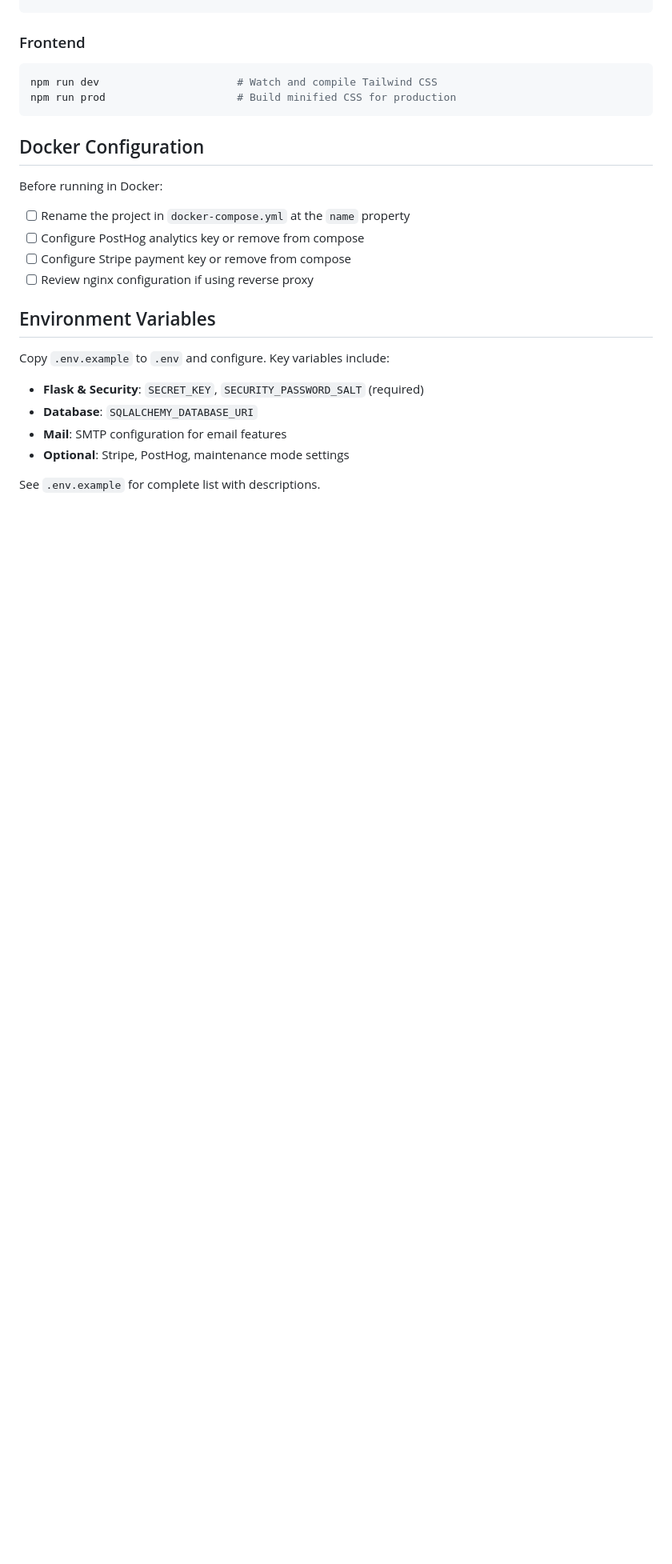
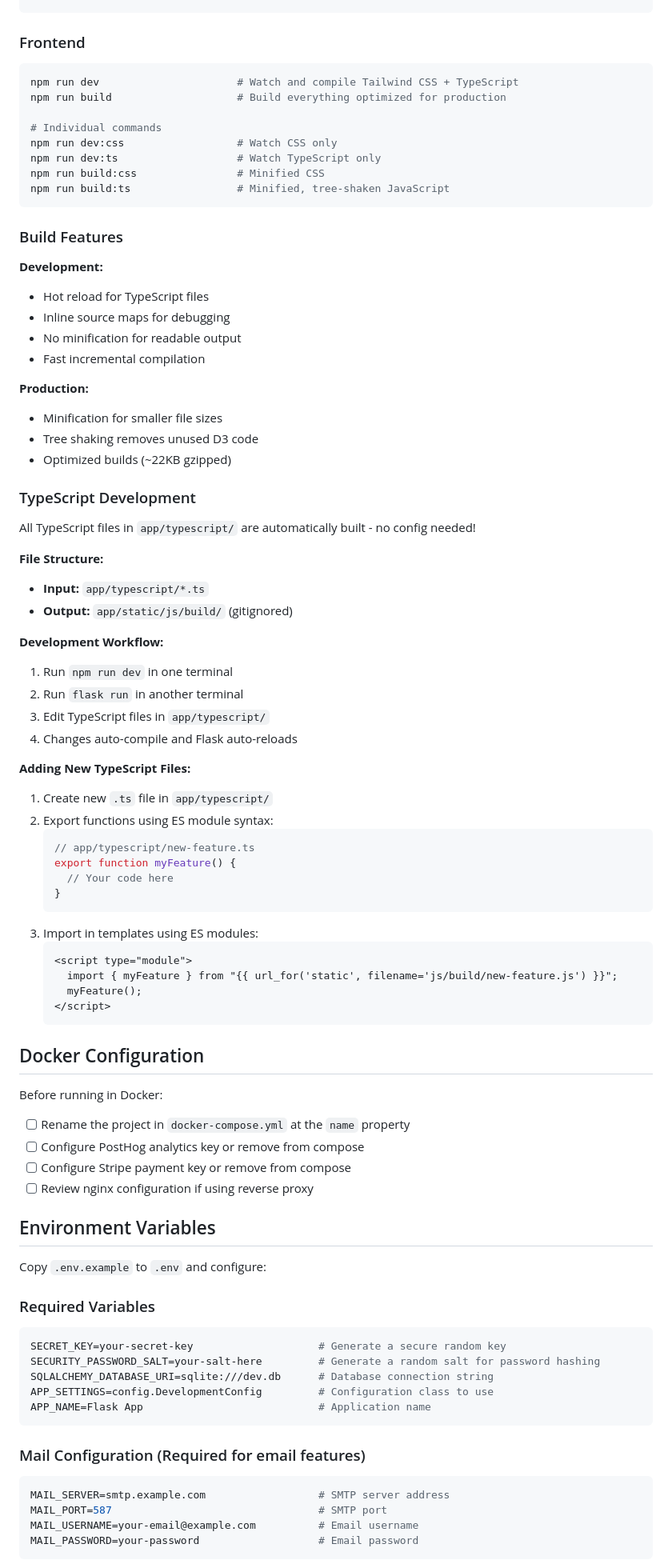
Before and after one commit to Ceirced/spotivis, a Markdown page: README.md, the part around one of its changes. Shown at 80% size. Rendered like a GitHub page; blank space fills up the shorter version.

Commit message:
docs: remove BUILD.md file and put info in readme

````diff
--- a/README.md
+++ b/README.md
@@ -124,9 +143,59 @@ pytest                           # Run test suite
 ### Frontend
 
 ```bash
-npm run dev                      # Watch and compile Tailwind CSS
-npm run prod                     # Build minified CSS for production
+npm run dev                      # Watch and compile Tailwind CSS + TypeScript
+npm run build                    # Build everything optimized for production
+
+# Individual commands
+npm run dev:css                  # Watch CSS only
+npm run dev:ts                   # Watch TypeScript only
+npm run build:css                # Minified CSS
+npm run build:ts                 # Minified, tree-shaken JavaScript
 ```
+
+### Build Features
+
+**Development:**
+- Hot reload for TypeScript files
+- Inline source maps for debugging
+- No minification for readable output
+- Fast incremental compilation
+
+**Production:**
+- Minification for smaller file sizes
+- Tree shaking removes unused D3 code
+- Optimized builds (~22KB gzipped)
+
+### TypeScript Development
+
+All TypeScript files in `app/typescript/` are automatically built - no config needed!
+
+**File Structure:**
+- **Input:** `app/typescript/*.ts`
+- **Output:** `app/static/js/build/` (gitignored)
+
+**Development Workflow:**
+1. Run `npm run dev` in one terminal
+2. Run `flask run` in another terminal
+3. Edit TypeScript files in `app/typescript/`
+4. Changes auto-compile and Flask auto-reloads
+
+**Adding New TypeScript Files:**
+1. Create new `.ts` file in `app/typescript/`
+2. Export functions using ES module syntax:
+   ```typescript
+   // app/typescript/new-feature.ts
+   export function myFeature() {
+     // Your code here
+   }
+   ```
+3. Import in templates using ES modules:
+   ```html
+   <script type="module">
+     import { myFeature } from "{{ url_for('static', filename='js/build/new-feature.js') }}";
+     myFeature();
+   </script>
+   ```
 
 ## Docker Configuration
 
@@ -139,11 +208,24 @@ Before running in Docker:
 
 ## Environment Variables
 
-Copy `.env.example` to `.env` and configure. Key variables include:
+Copy `.env.example` to `.env` and configure:
 
-- **Flask & Security**: `SECRET_KEY`, `SECURITY_PASSWORD_SALT` (required)
-- **Database**: `SQLALCHEMY_DATABASE_URI`
-- **Mail**: SMTP configuration for email features
-- **Optional**: Stripe, PostHog, maintenance mode settings
+### Required Variables
 
-See `.env.example` for complete list with descriptions.
+```bash
+SECRET_KEY=your-secret-key                    # Generate a secure random key
+SECURITY_PASSWORD_SALT=your-salt-here         # Generate a random salt for password hashing
+SQLALCHEMY_DATABASE_URI=sqlite:///dev.db      # Database connection string
+APP_SETTINGS=config.DevelopmentConfig         # Configuration class to use
+APP_NAME=Flask App                            # Application name
+```
+
+### Mail Configuration (Required for email features)
+
+```bash
+MAIL_SERVER=smtp.example.com                  # SMTP server address
+MAIL_PORT=587                                 # SMTP port
+MAIL_USERNAME=your-email@example.com          # Email username
+MAIL_PASSWORD=your-password                   # Email password
+```
+
````
Also changed, not shown: other parts of README.md (+74 -18 lines), BUILD.md (deleted, +0 -103 lines).
